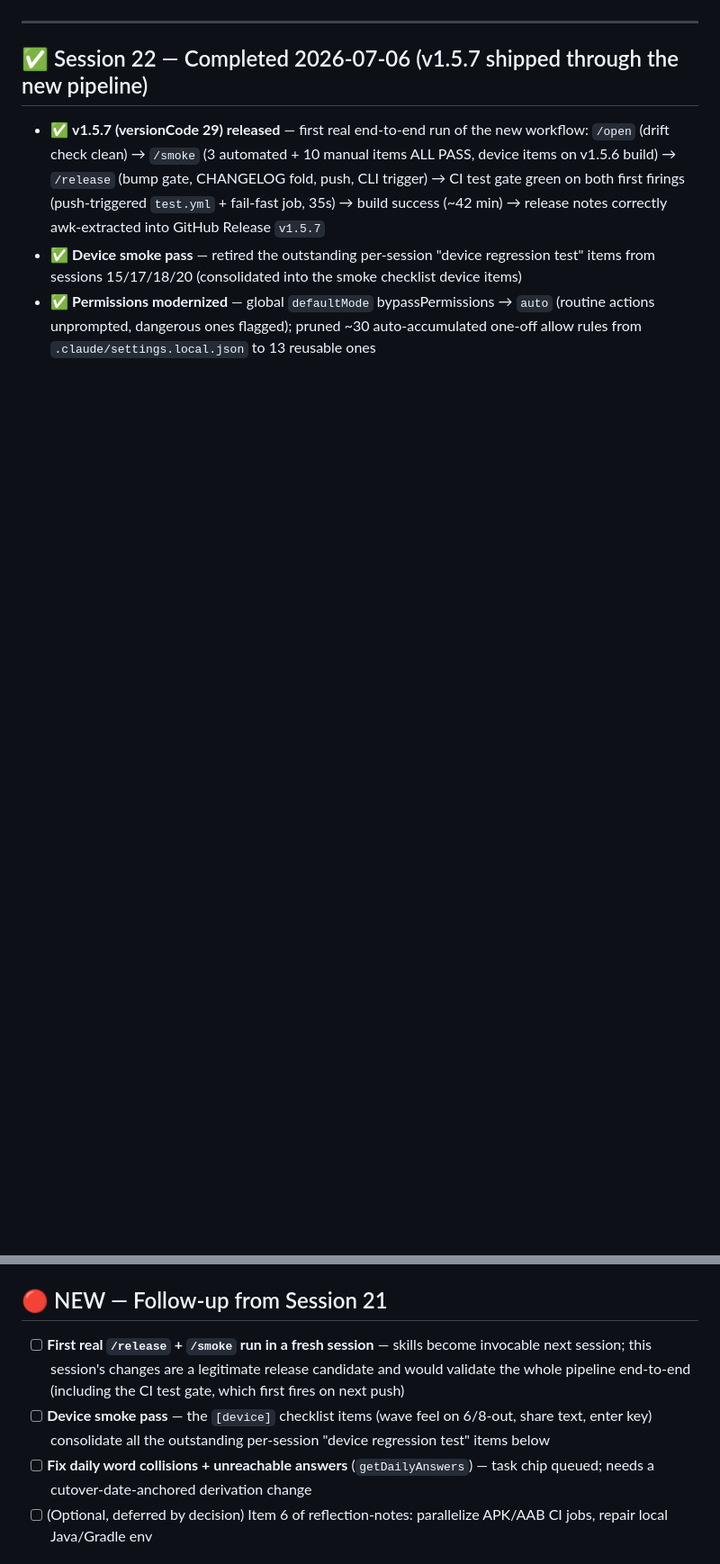
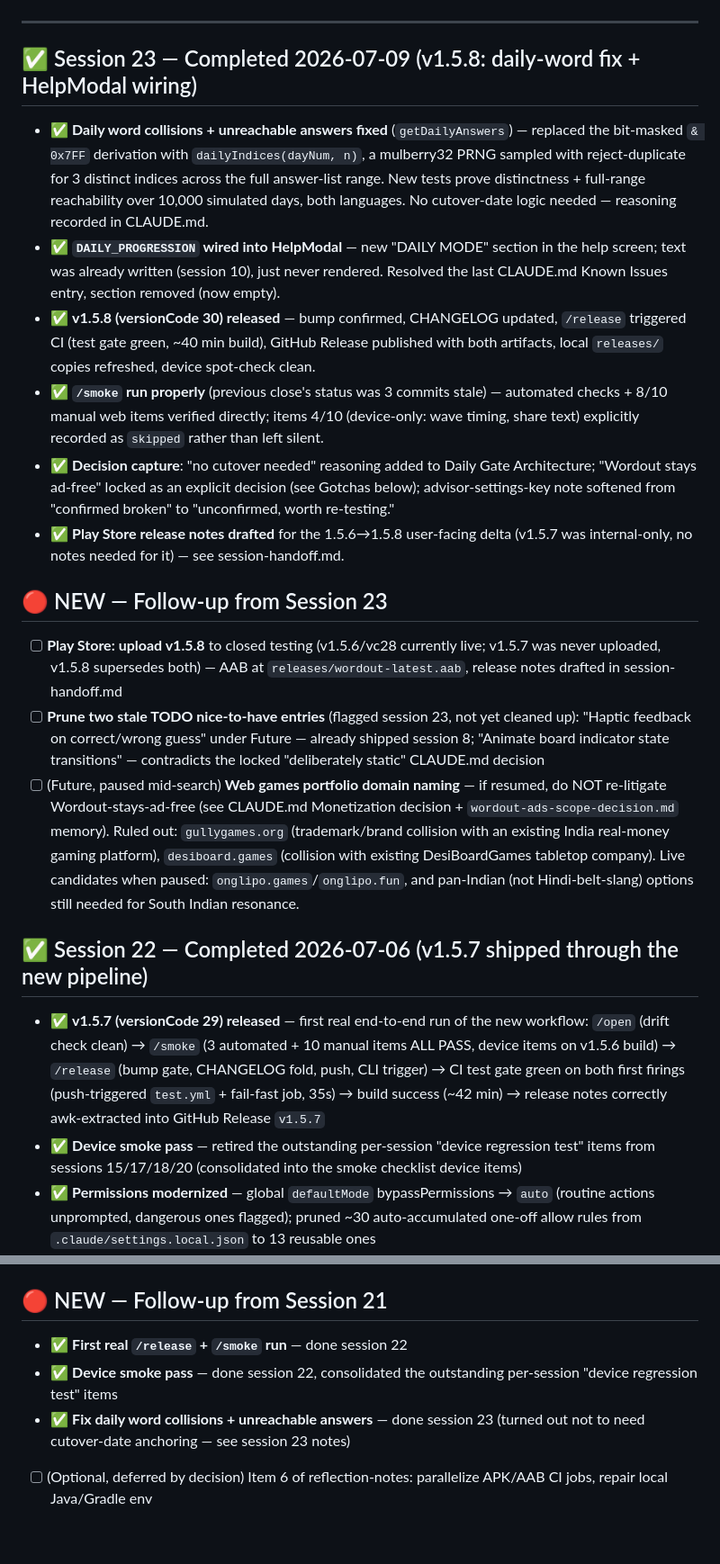
Before and after one commit to dilippanicker/wordout, a Markdown page: TODO.md, 2 parts joined by grey strips. Shown at 90% size. Drawn GitHub-style; blank space fills up the shorter version.

```diff
--- a/TODO.md
+++ b/TODO.md
@@ -4,5 +4,20 @@
 
 ---
+
+## ✅ Session 23 — Completed 2026-07-09 (v1.5.8: daily-word fix + HelpModal wiring)
+
+- ✅ **Daily word collisions + unreachable answers fixed** (`getDailyAnswers`) — replaced the bit-masked `& 0x7FF` derivation with `dailyIndices(dayNum, n)`, a mulberry32 PRNG sampled with reject-duplicate for 3 distinct indices across the full answer-list range. New tests prove distinctness + full-range reachability over 10,000 simulated days, both languages. No cutover-date logic needed — reasoning recorded in CLAUDE.md.
+- ✅ **`DAILY_PROGRESSION` wired into HelpModal** — new "DAILY MODE" section in the help screen; text was already written (session 10), just never rendered. Resolved the last CLAUDE.md Known Issues entry, section removed (now empty).
+- ✅ **v1.5.8 (versionCode 30) released** — bump confirmed, CHANGELOG updated, `/release` triggered CI (test gate green, ~40 min build), GitHub Release published with both artifacts, local `releases/` copies refreshed, device spot-check clean.
+- ✅ **`/smoke` run properly** (previous close's status was 3 commits stale) — automated checks + 8/10 manual web items verified directly; items 4/10 (device-only: wave timing, share text) explicitly recorded as `skipped` rather than left silent.
+- ✅ **Decision capture**: "no cutover needed" reasoning added to Daily Gate Architecture; "Wordout stays ad-free" locked as an explicit decision (see Gotchas below); advisor-settings-key note softened from "confirmed broken" to "unconfirmed, worth re-testing."
+- ✅ **Play Store release notes drafted** for the 1.5.6→1.5.8 user-facing delta (v1.5.7 was internal-only, no notes needed for it) — see session-handoff.md.
+
+## 🔴 NEW — Follow-up from Session 23
+
+- [ ] **Play Store: upload v1.5.8** to closed testing (v1.5.6/vc28 currently live; v1.5.7 was never uploaded, v1.5.8 supersedes both) — AAB at `releases/wordout-latest.aab`, release notes drafted in session-handoff.md
+- [ ] **Prune two stale TODO nice-to-have entries** (flagged session 23, not yet cleaned up): "Haptic feedback on correct/wrong guess" under Future — already shipped session 8; "Animate board indicator state transitions" — contradicts the locked "deliberately static" CLAUDE.md decision
+- [ ] (Future, paused mid-search) **Web games portfolio domain naming** — if resumed, do NOT re-litigate Wordout-stays-ad-free (see CLAUDE.md Monetization decision + `wordout-ads-scope-decision.md` memory). Ruled out: `gullygames.org` (trademark/brand collision with an existing India real-money gaming platform), `desiboard.games` (collision with existing DesiBoardGames tabletop company). Live candidates when paused: `onglipo.games`/`onglipo.fun`, and pan-Indian (not Hindi-belt-slang) options still needed for South Indian resonance.
 
 ## ✅ Session 22 — Completed 2026-07-06 (v1.5.7 shipped through the new pipeline)
 
@@ -33,9 +48,9 @@
 
 ## 🔴 NEW — Follow-up from Session 21
 
-- [ ] **First real `/release` + `/smoke` run in a fresh session** — skills become invocable next session; this session's changes are a legitimate release candidate and would validate the whole pipeline end-to-end (including the CI test gate, which first fires on next push)
-- [ ] **Device smoke pass** — the `[device]` checklist items (wave feel on 6/8-out, share text, enter key) consolidate all the outstanding per-session "device regression test" items below
-- [ ] **Fix daily word collisions + unreachable answers** (`getDailyAnswers`) — task chip queued; needs a cutover-date-anchored derivation change
+- ✅ **First real `/release` + `/smoke` run** — done session 22
+- ✅ **Device smoke pass** — done session 22, consolidated the outstanding per-session "device regression test" items
+- ✅ **Fix daily word collisions + unreachable answers** — done session 23 (turned out not to need cutover-date anchoring — see session 23 notes)
 - [ ] (Optional, deferred by decision) Item 6 of reflection-notes: parallelize APK/AAB CI jobs, repair local Java/Gradle env
 
 ## ✅ Session 20 — Completed 2026-07-05
```
Also changed, not shown: other parts of TODO.md (+4 -4 lines), .claude/session-handoff.md (+19 -12 lines), CLAUDE.md (+4 -2 lines).
